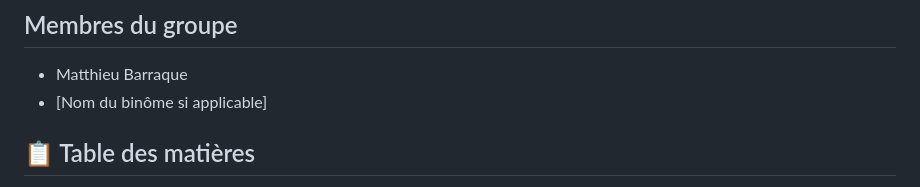
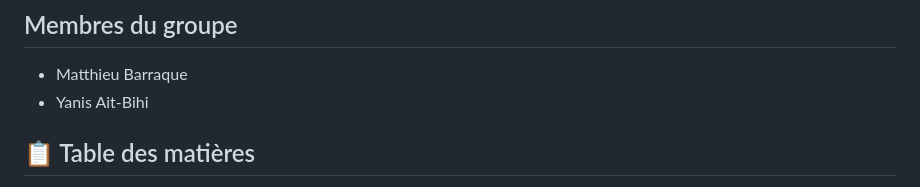
Before and after one commit to m4tth1euNa0p1c/TP_2_PHP, a Markdown page: README.md, the part around the change. Drawn GitHub-style.

```diff
--- a/README.md
+++ b/README.md
@@ -5,7 +5,7 @@ API REST sécurisée par JWT pour gérer les infractions (pénalités et amendes
 ## Membres du groupe
 
 - Matthieu Barraque
-- [Nom du binôme si applicable]
+- Yanis Ait-Bihi
 
 ## 📋 Table des matières
 
```
